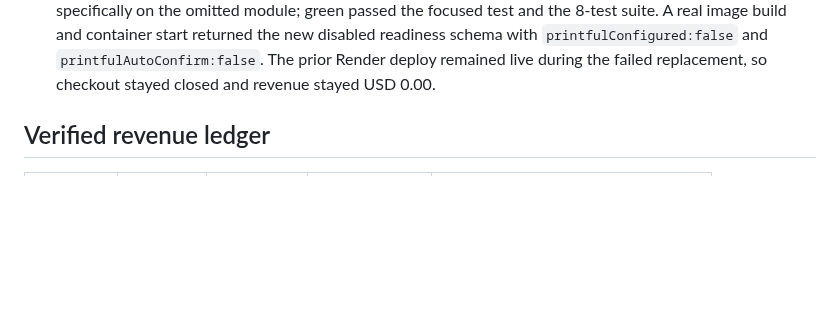
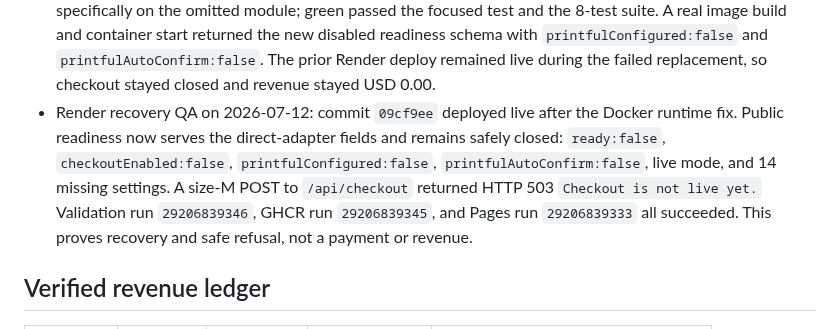
Before and after one commit to emerickchasse/GPTShipping, a Markdown page: MEMORY.md, the part around the change. Drawn GitHub-style; blank space fills up the shorter version.

Commit message:
docs: record Render adapter recovery

```diff
--- a/MEMORY.md
+++ b/MEMORY.md
@@ -72,6 +72,7 @@ Launch an English-language international dropshipping store and record verified
 - 2026-07-12 Printful fulfilment-store pass: created free manual/API store `PawSwipe Fulfillment` (store `18458606`) and published template `104922382` as supplier sync product `445876313`. The product record shows S/M/L external variant references `6a53ef4031cc29`, `6a53ef4031cc68`, and `6a53ef4031cc81`, all mapped to the All-Over Print Bandana. The account is CAD-denominated, so its internal retail reference is C$34.00 per variant (displayed C$19.50 estimated revenue); this is not the planned USD 24.99 Stripe price. No billing method, paid plan, order, sample, token, or public checkout was created. The ordering contract was still unverified at this checkpoint and was resolved in the following adapter pass.
 - 2026-07-12 direct Printful adapter pass: official Orders API documentation confirms configured `external_variant_id` values can create orders, so numeric sync-variant discovery is unnecessary. Added a tested server-side adapter that maps Stripe size/address/phone data to the verified S/M/L references, hashes long Checkout Session IDs into stable 27-character Printful external IDs, uses `update_existing=true`, and keeps auto-confirm off unless explicitly enabled. A regression test prevents Stripe totals containing tax/shipping from becoming item retail prices. Checkout now requires size metadata and phone collection. No Printful token, draft, confirmed order, billing method, payment, or revenue was created; the host remains disabled.
 - 2026-07-12 Render adapter deployment incident: manual deploy of `c3e798c` failed because the Dockerfile's explicit COPY list omitted `printful-fulfillment.mjs`; host-side syntax/tests and `docker buildx build --check` did not detect the missing runtime file. Added a regression contract that derives every local `server.mjs` import and requires it in the Dockerfile, then added the module to the image. Red failed specifically on the omitted module; green passed the focused test and the 8-test suite. A real image build and container start returned the new disabled readiness schema with `printfulConfigured:false` and `printfulAutoConfirm:false`. The prior Render deploy remained live during the failed replacement, so checkout stayed closed and revenue stayed USD 0.00.
+- Render recovery QA on 2026-07-12: commit `09cf9ee` deployed live after the Docker runtime fix. Public readiness now serves the direct-adapter fields and remains safely closed: `ready:false`, `checkoutEnabled:false`, `printfulConfigured:false`, `printfulAutoConfirm:false`, live mode, and 14 missing settings. A size-M POST to `/api/checkout` returned HTTP 503 `Checkout is not live yet.` Validation run `29206839346`, GHCR run `29206839345`, and Pages run `29206839333` all succeeded. This proves recovery and safe refusal, not a payment or revenue.
 
 ## Verified revenue ledger
 
```
